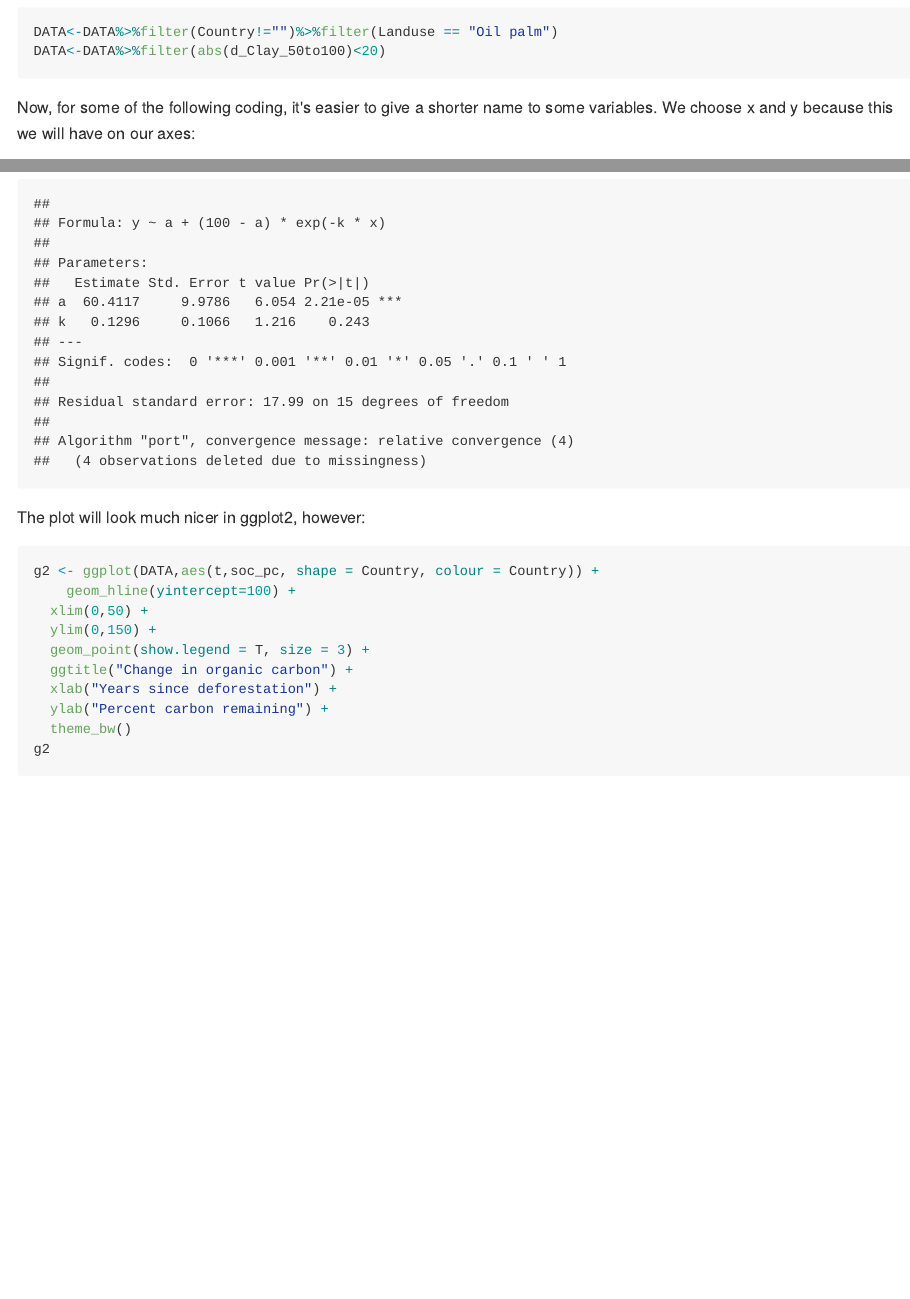
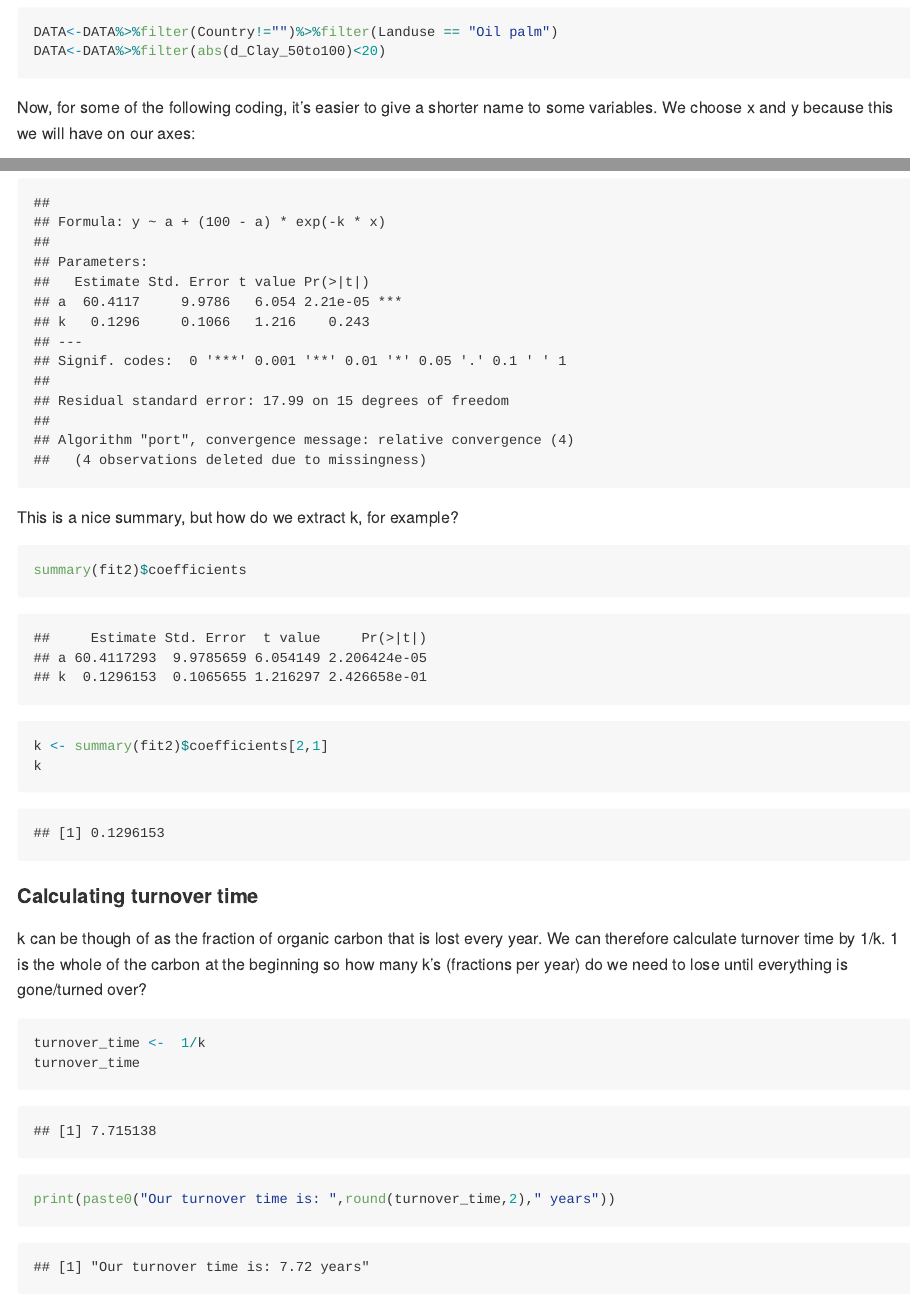
Before and after one commit to ms-soil/biogeochem-processes, an R Markdown document (report-oilpalm.Rmd): the page in a window 1100 px wide, from 850 px down, and a second part further down, joined at a grey line. The pictures show the output file report-oilpalm.md that the author committed with the source, drawn offline in the style of GitHub; long lines of code are wrapped.

Commit message:
updated to 2020

````diff
--- a/report-oilpalm.Rmd
+++ b/report-oilpalm.Rmd
@@ -56,6 +62,29 @@ lines(xx, predict(fit2, data.frame(x=xx)), col="red", lwd=2, lty=1)
 summary(fit2)
 ```
 
+This is a nice summary, but how do we extract k, for example?
+```{r extracting K, echo = T}
+summary(fit2)$coefficients
+k <- summary(fit2)$coefficients[2,1]
+k
+```
+
+#### Calculating turnover time
+
+k can be though of as the fraction of organic carbon that is lost every year.
+We can therefore calculate turnover time by 1/k. 1 is the whole of the carbon at
+the beginning so how many k's (fractions per year) do we need to lose until everything
+is gone/turned over?
+
+```{r calculating turnover time}
+turnover_time <-  1/k
+turnover_time
+print(paste0("Our turnover time is: ",round(turnover_time,2)," years"))
+
+```
+
+
+
 The plot will look much nicer in ggplot2, however:
 ```{r nicer-plotting, echo = T}
 g2 <- ggplot(DATA,aes(t,soc_pc, shape = Country, colour = Country)) +
````
Also changed, not shown: figs/oil-palm-decomp.png, report-oilpalm.md, report-oilpalm.tex (added), report-oilpalm_files/figure-gfm/basic-plot-1.png (added), report-oilpalm_files/figure-gfm/ch6-1.png (added), report-oilpalm_files/figure-gfm/ch7-1.png (added), report-oilpalm_files/figure-gfm/final plotting-1.png (added), report-oilpalm_files/figure-gfm/fitting-and-plotting-1.png (added), report-oilpalm_files/figure-gfm/gg-plot-output-1.png (added), report-oilpalm_files/figure-gfm/nicer-plotting-1.png (added), report-stats.md, report-stats.pdf (added), report-oilpalm.Rmd (10 more changed lines), 8 other files.
